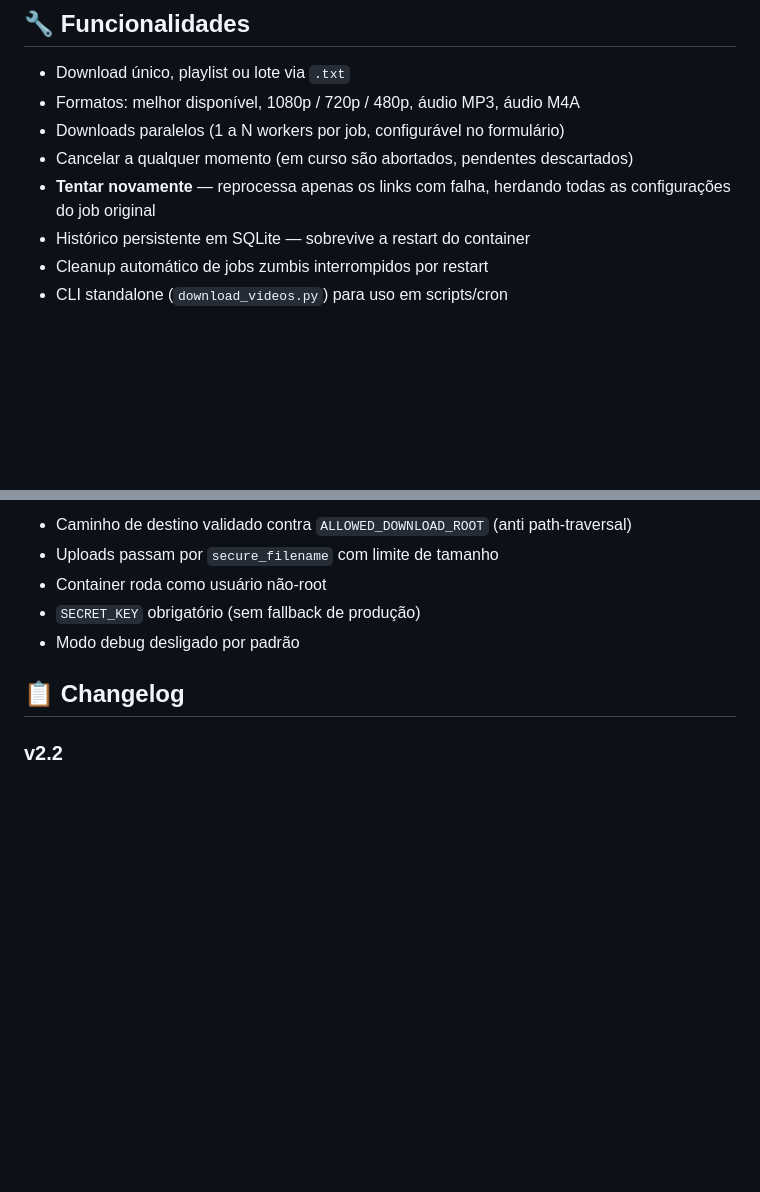
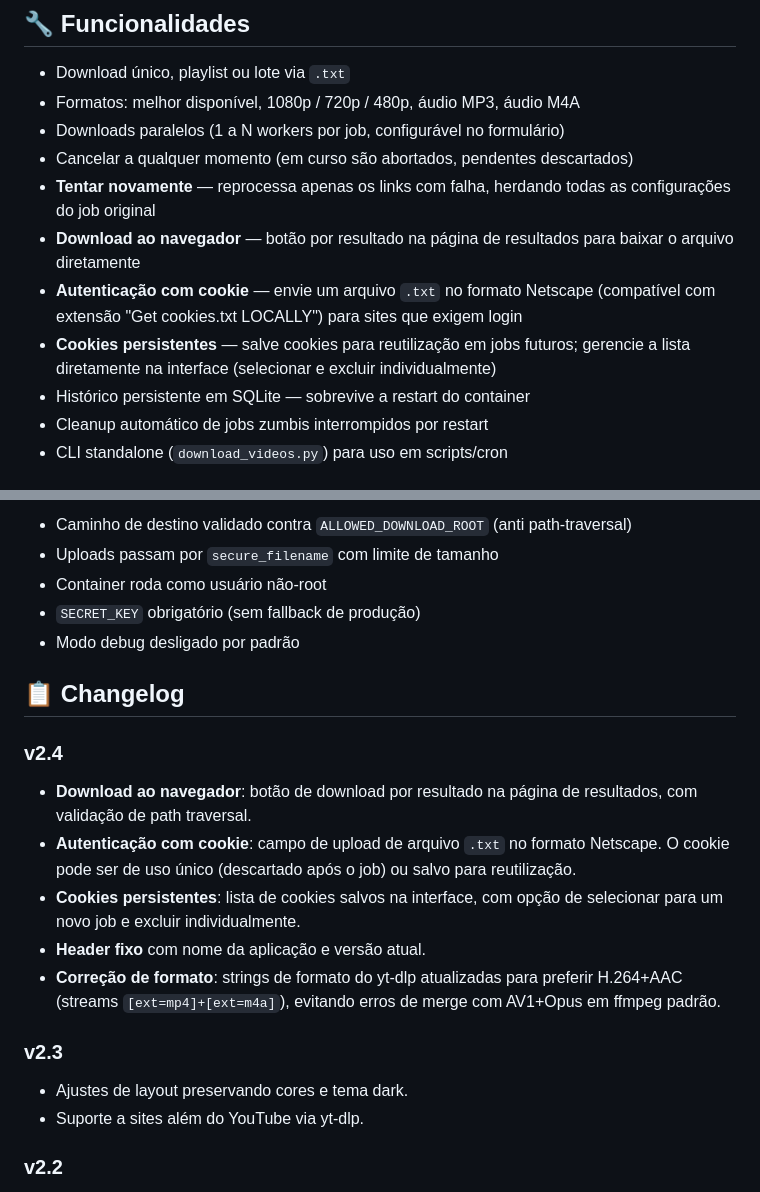
Before and after one commit to guilherme1985/video_downloader, a Markdown page: README.md, 2 parts joined by grey strips. GitHub-like rendering; blank space fills up the shorter version.

Commit message:
Docs: atualiza README com funcionalidades e changelog da v2.3 e v2.4

```diff
--- a/README.md
+++ b/README.md
@@ -118,6 +118,9 @@ Jobs antigos continuam visíveis no histórico, mas referenciam o caminho anteri
 - Downloads paralelos (1 a N workers por job, configurável no formulário)
 - Cancelar a qualquer momento (em curso são abortados, pendentes descartados)
 - **Tentar novamente** — reprocessa apenas os links com falha, herdando todas as configurações do job original
+- **Download ao navegador** — botão por resultado na página de resultados para baixar o arquivo diretamente
+- **Autenticação com cookie** — envie um arquivo `.txt` no formato Netscape (compatível com extensão "Get cookies.txt LOCALLY") para sites que exigem login
+- **Cookies persistentes** — salve cookies para reutilização em jobs futuros; gerencie a lista diretamente na interface (selecionar e excluir individualmente)
 - Histórico persistente em SQLite — sobrevive a restart do container
 - Cleanup automático de jobs zumbis interrompidos por restart
 - CLI standalone (`download_videos.py`) para uso em scripts/cron
@@ -209,6 +212,17 @@ Adicione `SECRET_KEY=$(openssl rand -hex 32)` ao `.env`.
 
 ## 📋 Changelog
 
+### v2.4
+- **Download ao navegador**: botão de download por resultado na página de resultados, com validação de path traversal.
+- **Autenticação com cookie**: campo de upload de arquivo `.txt` no formato Netscape. O cookie pode ser de uso único (descartado após o job) ou salvo para reutilização.
+- **Cookies persistentes**: lista de cookies salvos na interface, com opção de selecionar para um novo job e excluir individualmente.
+- **Header fixo** com nome da aplicação e versão atual.
+- **Correção de formato**: strings de formato do yt-dlp atualizadas para preferir H.264+AAC (streams `[ext=mp4]+[ext=m4a]`), evitando erros de merge com AV1+Opus em ffmpeg padrão.
+
+### v2.3
+- Ajustes de layout preservando cores e tema dark.
+- Suporte a sites além do YouTube via yt-dlp.
+
 ### v2.2
 - Botão **"Tentar novamente (N)"** na página de resultados: reprocessa apenas os links que falharam, herdando formato, pasta de destino, workers e modo playlist do job original.
 - Novo endpoint `POST /api/retry/<job_id>` que cria um novo job com os links com falha.
```
